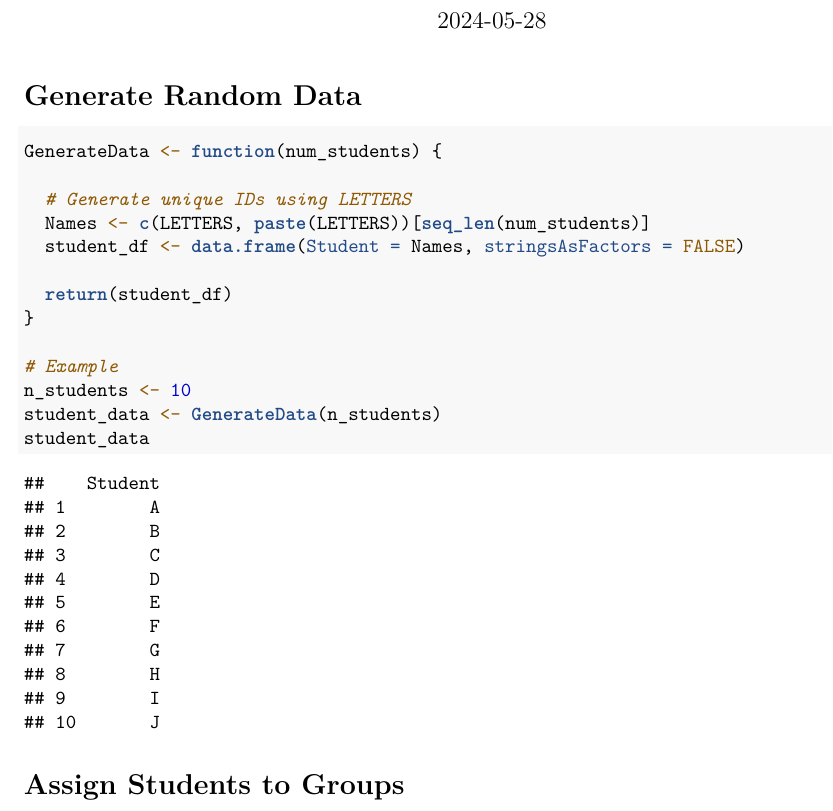
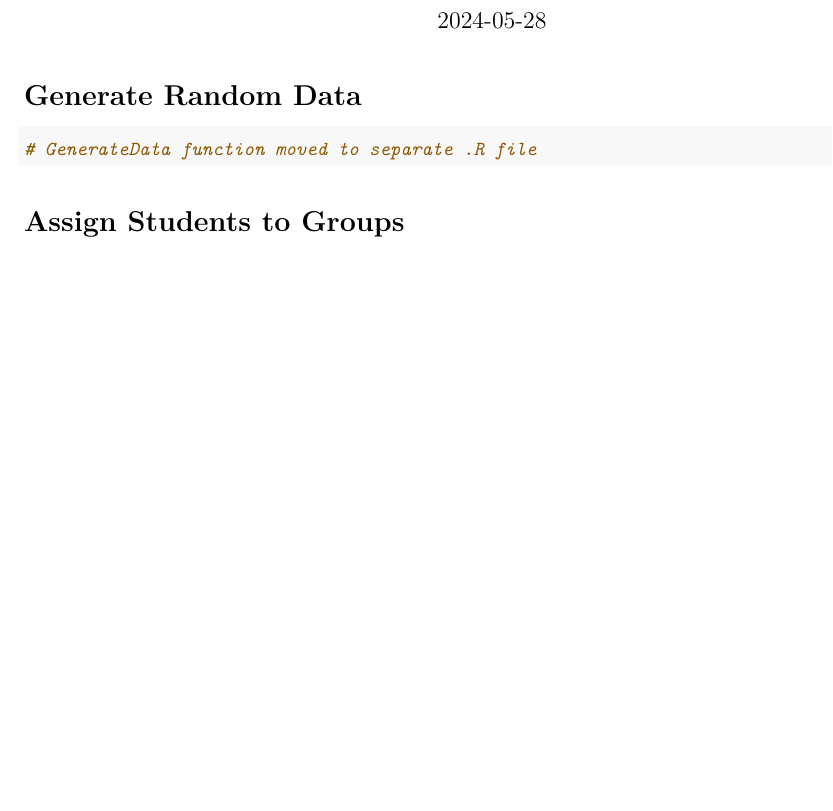
Before and after one commit to collinn/golfr, an R Markdown document (groupAssignment.Rmd): part of page 1 of 6 before the commit and part of page 1 of 5 after it, cut so that both start at the same text, the shorter picture padded with empty space. Rendered offline with R 4.5, knitr and Pandoc, then LaTeX, with nearby package versions; code that draws random numbers runs with fixed seeds of ours; some code elsewhere in the file could not run offline.

````diff
--- a/groupAssignment.Rmd
+++ b/groupAssignment.Rmd
@@ -10,23 +10,10 @@
 ```
 
 # Generate Random Data
+```{r}
+# GenerateData function moved to separate .R file
+```
 
-```{r}
-GenerateData <- function(num_students) {
-
-  # Generate unique IDs using LETTERS
-  Names <- c(LETTERS, paste(LETTERS))[seq_len(num_students)]
-  student_df <- data.frame(Student = Names, stringsAsFactors = FALSE)
-
-  return(student_df)
-}
-
-# Example
-n_students <- 10
-student_data <- GenerateData(n_students)
-student_data
-
-```
 
 # Assign Students to Groups
 
````
